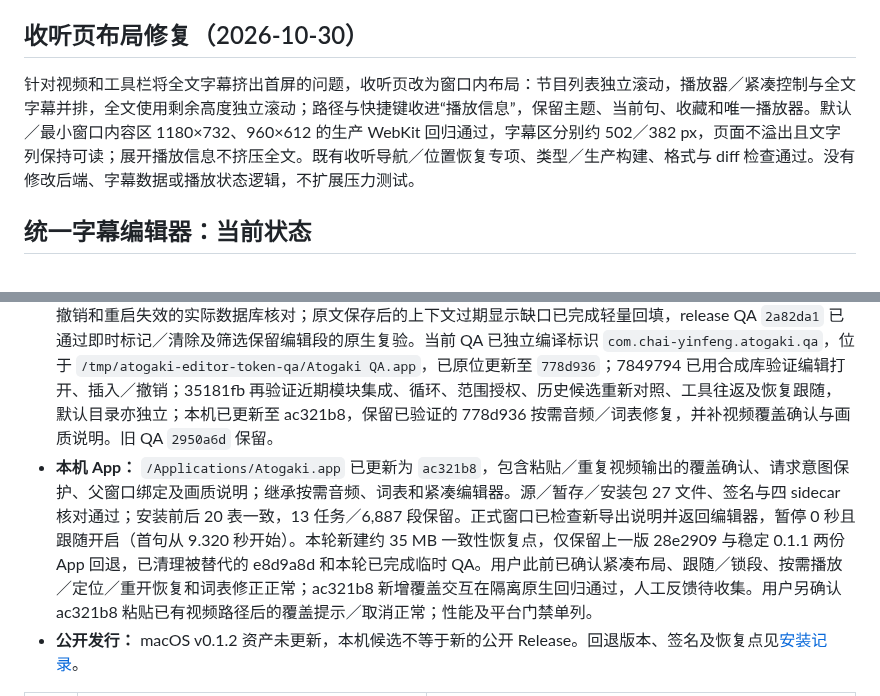
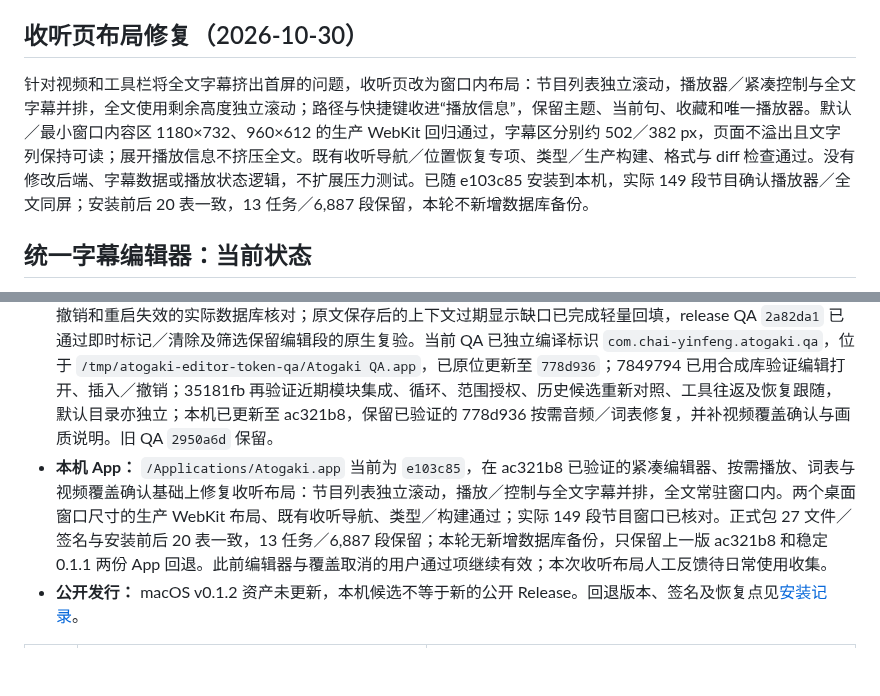
Before and after one commit to chai-yinfeng/Atogaki_Subtitle, a Markdown page: docs/roadmap.md, 2 parts joined by grey strips. Rendered like a GitHub page; blank space fills up the shorter version.

```diff
--- a/docs/roadmap.md
+++ b/docs/roadmap.md
@@ -18,14 +18,14 @@ _最后更新：2026-10-30_
 
 ## 收听页布局修复（2026-10-30）
 
-针对视频和工具栏将全文字幕挤出首屏的问题，收听页改为窗口内布局：节目列表独立滚动，播放器／紧凑控制与全文字幕并排，全文使用剩余高度独立滚动；路径与快捷键收进“播放信息”，保留主题、当前句、收藏和唯一播放器。默认／最小窗口内容区 1180×732、960×612 的生产 WebKit 回归通过，字幕区分别约 502／382 px，页面不溢出且文字列保持可读；展开播放信息不挤压全文。既有收听导航／位置恢复专项、类型／生产构建、格式与 diff 检查通过。没有修改后端、字幕数据或播放状态逻辑，不扩展压力测试。
+针对视频和工具栏将全文字幕挤出首屏的问题，收听页改为窗口内布局：节目列表独立滚动，播放器／紧凑控制与全文字幕并排，全文使用剩余高度独立滚动；路径与快捷键收进“播放信息”，保留主题、当前句、收藏和唯一播放器。默认／最小窗口内容区 1180×732、960×612 的生产 WebKit 回归通过，字幕区分别约 502／382 px，页面不溢出且文字列保持可读；展开播放信息不挤压全文。既有收听导航／位置恢复专项、类型／生产构建、格式与 diff 检查通过。没有修改后端、字幕数据或播放状态逻辑，不扩展压力测试。已随 e103c85 安装到本机，实际 149 段节目确认播放器／全文同屏；安装前后 20 表一致，13 任务／6,887 段保留，本轮不新增数据库备份。
 
 ## 统一字幕编辑器：当前状态
 
 当前布局由 [0058](decisions/0058-compact-editor-and-playback-follow.md) 定义：左侧视频，右侧上方波形／时间轴、下方原文与译文上下排列，底部整宽虚拟字幕表格。默认跟随播放，单击或聚焦编辑后锁段，主跟随动作恢复。视频／波形可折叠，三处分隔线可调，布局跨任务记忆。
 
 - **代码：** 0061 的全部结构 repository 收据已完成；后端 token 管理器、96 MiB 核算预算及淘汰／释放已实现并测量。共享应用会话已串行化结构提交／记录／撤销，候选服务共用同一会话，任务删除释放历史；IPC 与前端已切换至唯一 token 历史，旧数组恢复命令已移除；新隔离 release QA `c360cc9` 已通过删除、连续结构撤销、采用／撤销和重启失效的实际数据库核对；原文保存后的上下文过期显示缺口已完成轻量回填，release QA `2a82da1` 已通过即时标记／清除及筛选保留编辑段的原生复验。当前 QA 已独立编译标识 `com.chai-yinfeng.atogaki.qa`，位于 `/tmp/atogaki-editor-token-qa/Atogaki QA.app`，已原位更新至 `778d936`；7849794 已用合成库验证编辑打开、插入／撤销；35181fb 再验证近期模块集成、循环、范围授权、历史候选重新对照、工具往返及恢复跟随，默认目录亦独立；本机已更新至 ac321b8，保留已验证的 778d936 按需音频／词表修复，并补视频覆盖确认与画质说明。旧 QA `2950a6d` 保留。
-- **本机 App：** `/Applications/Atogaki.app` 已更新为 `ac321b8`，包含粘贴／重复视频输出的覆盖确认、请求意图保护、父窗口绑定及画质说明；继承按需音频、词表和紧凑编辑器。源／暂存／安装包 27 文件、签名与四 sidecar 核对通过；安装前后 20 表一致，13 任务／6,887 段保留。正式窗口已检查新导出说明并返回编辑器，暂停 0 秒且跟随开启（首句从 9.320 秒开始）。本轮新建约 35 MB 一致性恢复点，仅保留上一版 28e2909 与稳定 0.1.1 两份 App 回退，已清理被替代的 e8d9a8d 和本轮已完成临时 QA。用户此前已确认紧凑布局、跟随／锁段、按需播放／定位／重开恢复和词表修正正常；ac321b8 新增覆盖交互在隔离原生回归通过，人工反馈待收集。用户另确认 ac321b8 粘贴已有视频路径后的覆盖提示／取消正常；性能及平台门禁单列。
+- **本机 App：** `/Applications/Atogaki.app` 当前为 `e103c85`，在 ac321b8 已验证的紧凑编辑器、按需播放、词表与视频覆盖确认基础上修复收听布局：节目列表独立滚动，播放／控制与全文字幕并排，全文常驻窗口内。两个桌面窗口尺寸的生产 WebKit 布局、既有收听导航、类型／构建通过；实际 149 段节目窗口已核对。正式包 27 文件／签名与安装前后 20 表一致，13 任务／6,887 段保留；本轮无新增数据库备份，只保留上一版 ac321b8 和稳定 0.1.1 两份 App 回退。此前编辑器与覆盖取消的用户通过项继续有效；本次收听布局人工反馈待日常使用收集。
 - **公开发行：** macOS v0.1.2 资产未更新，本机候选不等于新的公开 Release。回退版本、签名及恢复点见[安装记录](local-editor-installation.md)。
 
 | 阶段 | 已交付 | 尚未完成 |
```
Also changed, not shown: docs/local-artifact-retention.md (+5 -0 lines), docs/local-editor-installation.md (+11 -0 lines).
